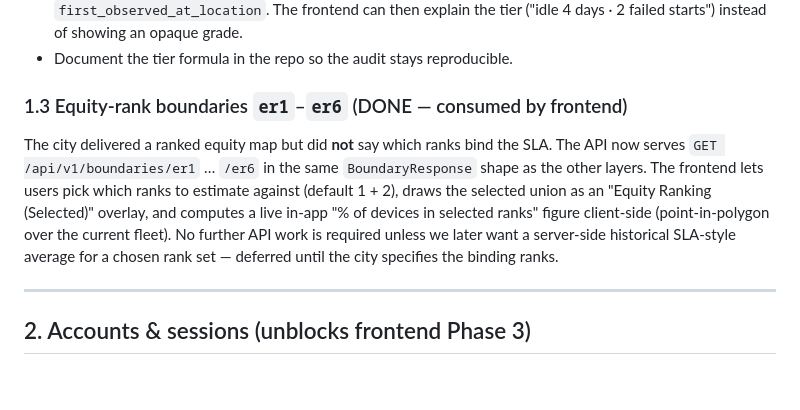
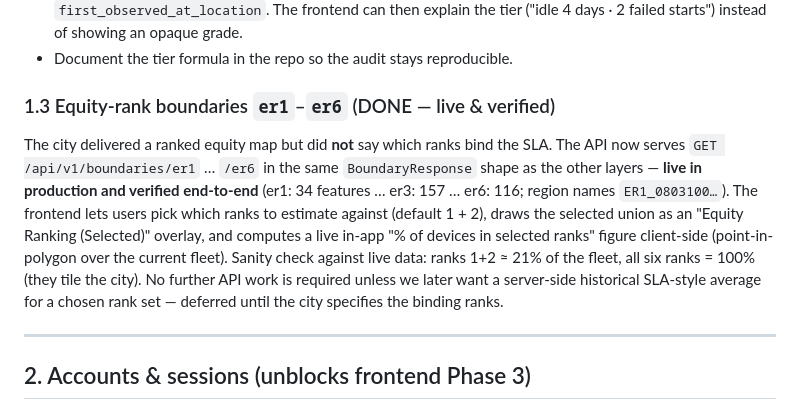
Before and after one commit to z280/denver-scooter-fyi, a Markdown page: docs/API_REQUIREMENTS.md, the part around the change. Rendered like a GitHub page; blank space fills up the shorter version.

Commit message:
Mark er1-6 equity boundaries live & verified in API requirements doc
The endpoints landed in production; verified the equity-ranks feature
end-to-end against real city geometry (ranks 1+2 ~21% of fleet, all
six = 100%). No frontend change was needed — it was built to consume
these paths and activated on deploy.

Co-Authored-By: Claude Opus 4.8 <noreply@anthropic.com>
Claude-Session: https://claude.ai/code/session_019VwnZRrT4kCi38qCLDhM1B

```diff
--- a/docs/API_REQUIREMENTS.md
+++ b/docs/API_REQUIREMENTS.md
@@ -48,17 +48,20 @@ devices endpoint:
   showing an opaque grade.
 - Document the tier formula in the repo so the audit stays reproducible.
 
-### 1.3 Equity-rank boundaries `er1`–`er6` (DONE — consumed by frontend)
+### 1.3 Equity-rank boundaries `er1`–`er6` (DONE — live & verified)
 
 The city delivered a ranked equity map but did **not** say which ranks bind
 the SLA. The API now serves `GET /api/v1/boundaries/er1` … `/er6` in the same
-`BoundaryResponse` shape as the other layers. The frontend lets users pick
-which ranks to estimate against (default 1 + 2), draws the selected union as
-an "Equity Ranking (Selected)" overlay, and computes a live in-app "% of
-devices in selected ranks" figure client-side (point-in-polygon over the
-current fleet). No further API work is required unless we later want a
-server-side historical SLA-style average for a chosen rank set — deferred
-until the city specifies the binding ranks.
+`BoundaryResponse` shape as the other layers — **live in production and
+verified end-to-end** (er1: 34 features … er3: 157 … er6: 116; region names
+`ER1_0803100…`). The frontend lets users pick which ranks to estimate against
+(default 1 + 2), draws the selected union as an "Equity Ranking (Selected)"
+overlay, and computes a live in-app "% of devices in selected ranks" figure
+client-side (point-in-polygon over the current fleet). Sanity check against
+live data: ranks 1+2 ≈ 21% of the fleet, all six ranks = 100% (they tile the
+city). No further API work is required unless we later want a server-side
+historical SLA-style average for a chosen rank set — deferred until the city
+specifies the binding ranks.
 
 ---
 
```
